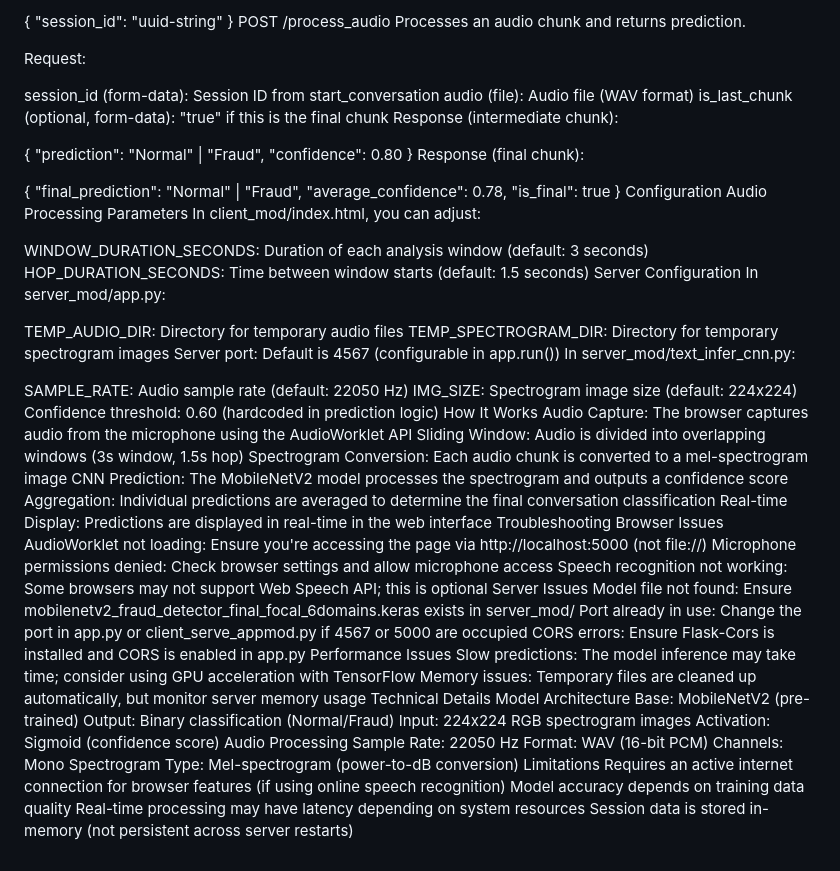
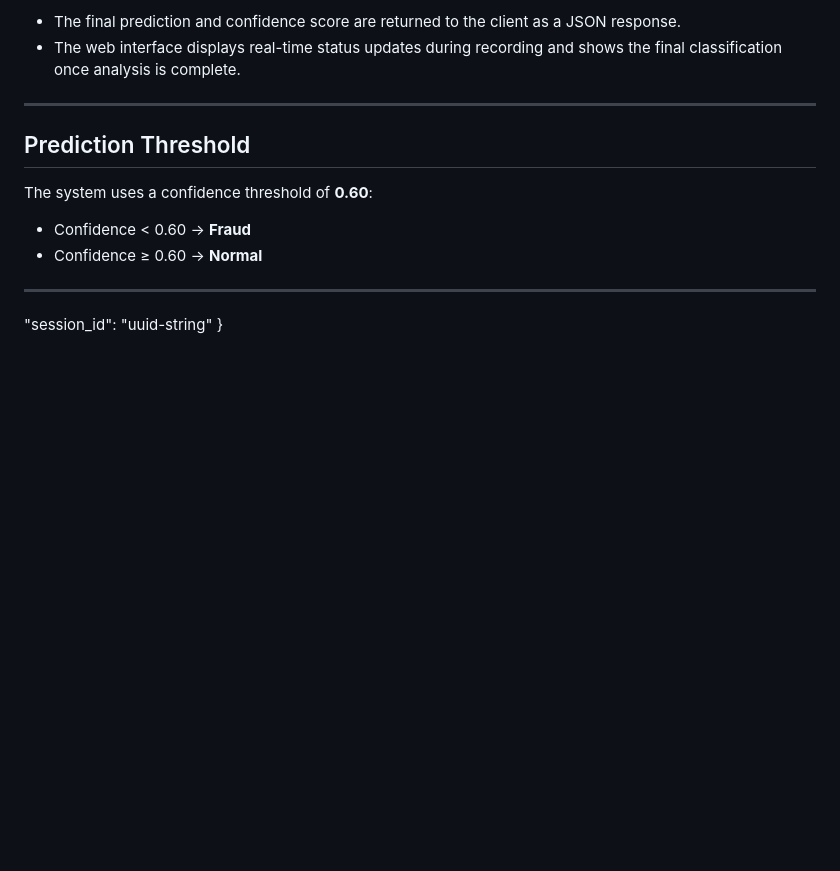
Before and after one commit to maheshwari1394/cnn_pcm, a Markdown page: README.md, the part around one of its changes. GitHub-like rendering; blank space fills up the shorter version.

```diff
--- a/README.md
+++ b/README.md
@@ -52,75 +73,15 @@ Response:
+- The final prediction and confidence score are returned to the client as a JSON response.
+- The web interface displays real-time status updates during recording and shows the final classification once analysis is complete.
+
+---
+
+## Prediction Threshold
+
+The system uses a confidence threshold of **0.60**:
+
+- Confidence < 0.60 → **Fraud**
+- Confidence ≥ 0.60 → **Normal**
+
+---
   "session_id": "uuid-string"
 }
-POST /process_audio
-Processes an audio chunk and returns prediction.
-
-Request:
-
-session_id (form-data): Session ID from start_conversation
-audio (file): Audio file (WAV format)
-is_last_chunk (optional, form-data): "true" if this is the final chunk
-Response (intermediate chunk):
-
-{
-  "prediction": "Normal" | "Fraud",
-  "confidence": 0.80
-}
-Response (final chunk):
-
-{
-  "final_prediction": "Normal" | "Fraud",
-  "average_confidence": 0.78,
-  "is_final": true
-}
-Configuration
-Audio Processing Parameters
-In client_mod/index.html, you can adjust:
-
-WINDOW_DURATION_SECONDS: Duration of each analysis window (default: 3 seconds)
-HOP_DURATION_SECONDS: Time between window starts (default: 1.5 seconds)
-Server Configuration
-In server_mod/app.py:
-
-TEMP_AUDIO_DIR: Directory for temporary audio files
-TEMP_SPECTROGRAM_DIR: Directory for temporary spectrogram images
-Server port: Default is 4567 (configurable in app.run())
-In server_mod/text_infer_cnn.py:
-
-SAMPLE_RATE: Audio sample rate (default: 22050 Hz)
-IMG_SIZE: Spectrogram image size (default: 224x224)
-Confidence threshold: 0.60 (hardcoded in prediction logic)
-How It Works
-Audio Capture: The browser captures audio from the microphone using the AudioWorklet API
-Sliding Window: Audio is divided into overlapping windows (3s window, 1.5s hop)
-Spectrogram Conversion: Each audio chunk is converted to a mel-spectrogram image
-CNN Prediction: The MobileNetV2 model processes the spectrogram and outputs a confidence score
-Aggregation: Individual predictions are averaged to determine the final conversation classification
-Real-time Display: Predictions are displayed in real-time in the web interface
-Troubleshooting
-Browser Issues
-AudioWorklet not loading: Ensure you're accessing the page via http://localhost:5000 (not file://)
-Microphone permissions denied: Check browser settings and allow microphone access
-Speech recognition not working: Some browsers may not support Web Speech API; this is optional
-Server Issues
-Model file not found: Ensure mobilenetv2_fraud_detector_final_focal_6domains.keras exists in server_mod/
-Port already in use: Change the port in app.py or client_serve_appmod.py if 4567 or 5000 are occupied
-CORS errors: Ensure Flask-Cors is installed and CORS is enabled in app.py
-Performance Issues
-Slow predictions: The model inference may take time; consider using GPU acceleration with TensorFlow
-Memory issues: Temporary files are cleaned up automatically, but monitor server memory usage
-Technical Details
-Model Architecture
-Base: MobileNetV2 (pre-trained)
-Output: Binary classification (Normal/Fraud)
-Input: 224x224 RGB spectrogram images
-Activation: Sigmoid (confidence score)
-Audio Processing
-Sample Rate: 22050 Hz
-Format: WAV (16-bit PCM)
-Channels: Mono
-Spectrogram Type: Mel-spectrogram (power-to-dB conversion)
-Limitations
-Requires an active internet connection for browser features (if using online speech recognition)
-Model accuracy depends on training data quality
-Real-time processing may have latency depending on system resources
-Session data is stored in-memory (not persistent across server restarts)
```
Also changed, not shown: other parts of README.md (+66 -45 lines).
